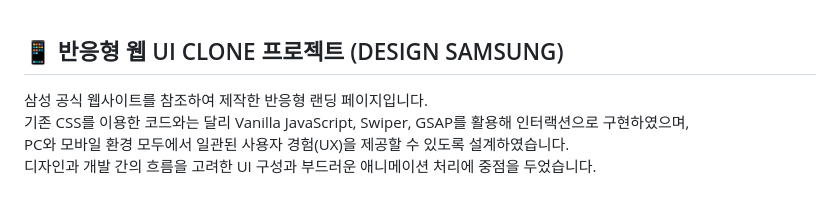
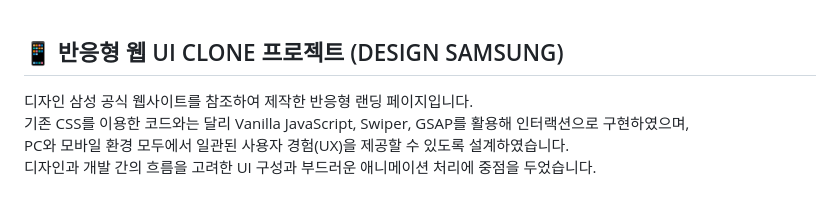
Before and after one commit to woo0000/Clone-Project2_DESGIN-SAMSUNG, a Markdown page: README.md, the part around the change. GitHub-like rendering.

```diff
--- a/README.md
+++ b/README.md
@@ -1,6 +1,6 @@
 ## 📱 반응형 웹 UI CLONE 프로젝트 (DESIGN SAMSUNG)
 
-삼성 공식 웹사이트를 참조하여 제작한 반응형 랜딩 페이지입니다. <br>
+디자인 삼성 공식 웹사이트를 참조하여 제작한 반응형 랜딩 페이지입니다. <br>
 기존 CSS를 이용한 코드와는 달리 Vanilla JavaScript, Swiper, GSAP를 활용해 인터랙션으로 구현하였으며, <br>
 PC와 모바일 환경 모두에서 일관된 사용자 경험(UX)을 제공할 수 있도록 설계하였습니다. <br>
 디자인과 개발 간의 흐름을 고려한 UI 구성과 부드러운 애니메이션 처리에 중점을 두었습니다. <br>
```
